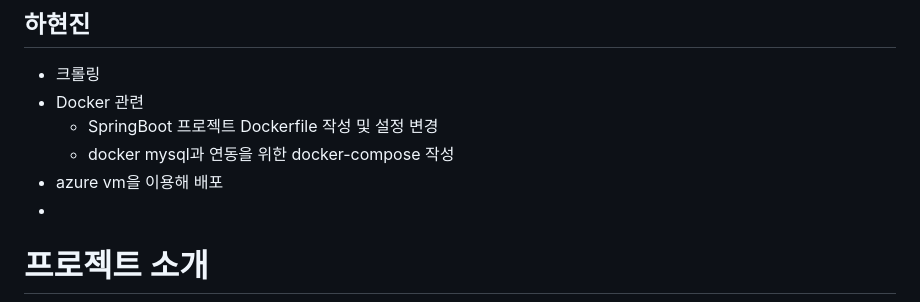
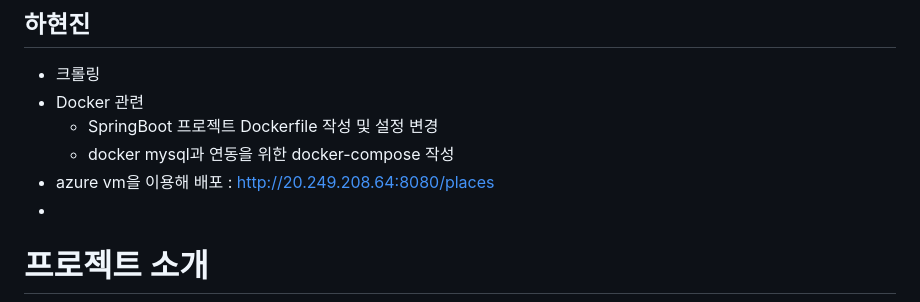
Before and after one commit to 20kee/cloud-term-project, a Markdown page: README.md, the part around the change. Rendered like a GitHub page.

```diff
--- a/README.md
+++ b/README.md
@@ -17,7 +17,7 @@
 - Docker 관련
   - SpringBoot 프로젝트 Dockerfile 작성 및 설정 변경
   - docker mysql과 연동을 위한 docker-compose 작성
-- azure vm을 이용해 배포
+- azure vm을 이용해 배포 : http://20.249.208.64:8080/places
 -
 # 프로젝트 소개
 - 이 프로젝트는 진정한 맛집을 찾기 위한 프로젝트입니다.
```
